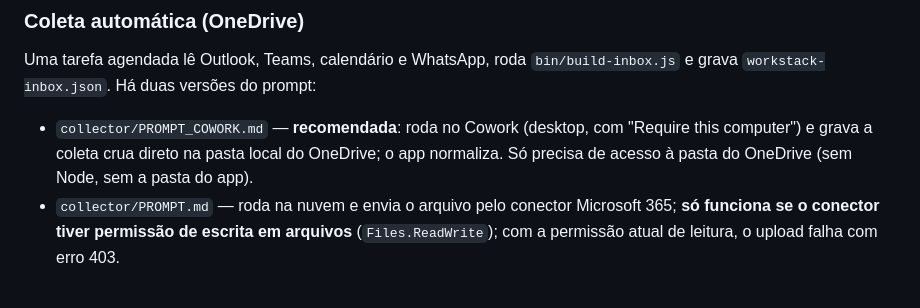
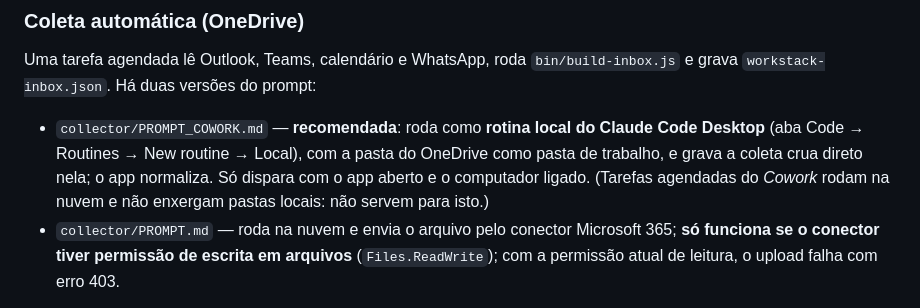
Before and after one commit to rodrigohenriquemkt-lab/MCP-consulta-infra, a Markdown page: workstack/README.md, the part around the change. GitHub-like rendering.

```diff
--- a/workstack/README.md
+++ b/workstack/README.md
@@ -58,7 +58,7 @@ E-mail e reunião com o mesmo assunto (ignorando `RE:`, `RES:`, `ENC:`, `FW:`, `
 
 ### Coleta automática (OneDrive)
 Uma tarefa agendada lê Outlook, Teams, calendário e WhatsApp, roda `bin/build-inbox.js` e grava `workstack-inbox.json`. Há duas versões do prompt:
-- `collector/PROMPT_COWORK.md` — **recomendada**: roda no Cowork (desktop, com "Require this computer") e grava a coleta crua direto na pasta local do OneDrive; o app normaliza. Só precisa de acesso à pasta do OneDrive (sem Node, sem a pasta do app).
+- `collector/PROMPT_COWORK.md` — **recomendada**: roda como **rotina local do Claude Code Desktop** (aba Code → Routines → New routine → Local), com a pasta do OneDrive como pasta de trabalho, e grava a coleta crua direto nela; o app normaliza. Só dispara com o app aberto e o computador ligado. (Tarefas agendadas do *Cowork* rodam na nuvem e não enxergam pastas locais: não servem para isto.)
 - `collector/PROMPT.md` — roda na nuvem e envia o arquivo pelo conector Microsoft 365; **só funciona se o conector tiver permissão de escrita em arquivos** (`Files.ReadWrite`); com a permissão atual de leitura, o upload falha com erro 403.
 
 O app lê o arquivo a cada 30 s e aceita tanto o arquivo já normalizado (`{items, okKinds}`) quanto a coleta crua (`{email, chat, meeting, whatsapp, failed}`): O app lê esse arquivo a cada 30 s:
```
Also changed, not shown: workstack/collector/PROMPT_COWORK.md (+1 -1 lines).
